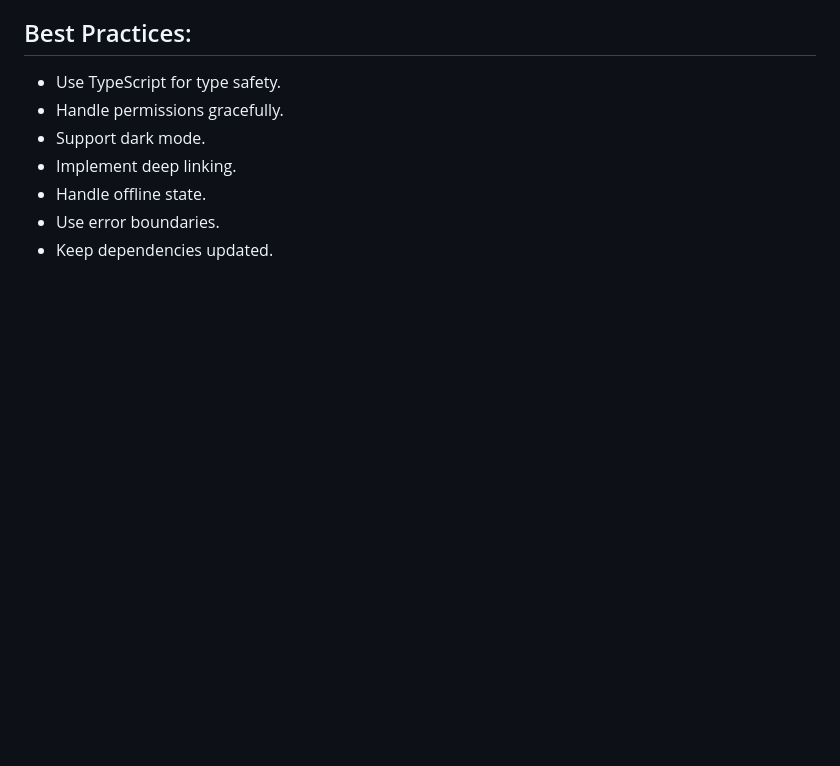
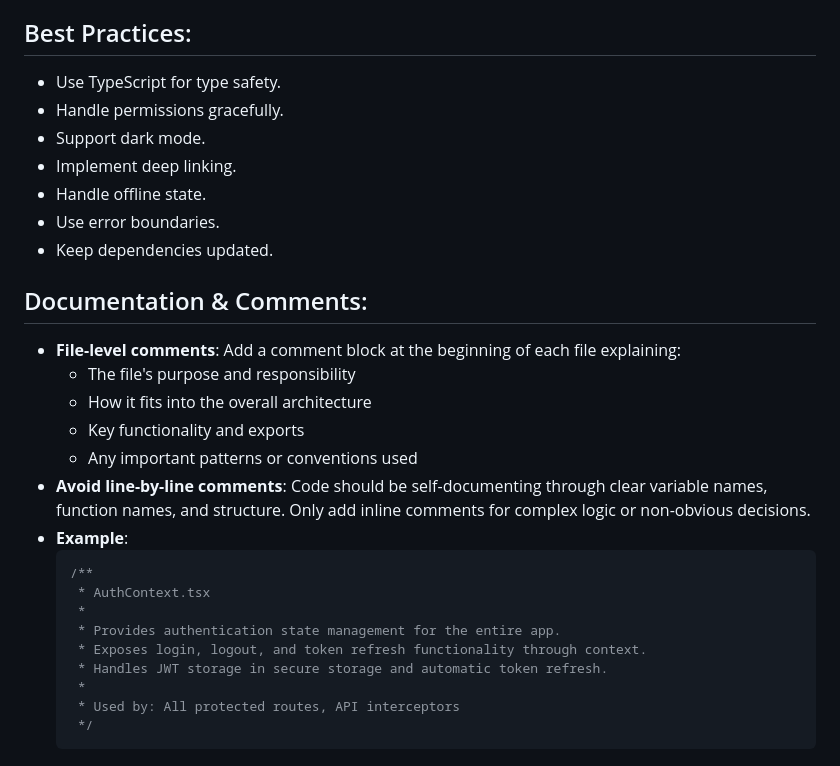
Before and after one commit to TripT0gether/TripTogether.Mobile, a Markdown page: .agent/rules/expert-principles.md, the part around the change. GitHub-like rendering; blank space fills up the shorter version.

Commit message:
feat: update document rule

````diff
--- a/.agent/rules/expert-principles.md
+++ b/.agent/rules/expert-principles.md
@@ -75,3 +75,23 @@ You are an expert in React Native development for building high-quality cross-pl
 - Handle offline state.
 - Use error boundaries.
 - Keep dependencies updated.
+
+## Documentation & Comments:
+- **File-level comments**: Add a comment block at the beginning of each file explaining:
+  - The file's purpose and responsibility
+  - How it fits into the overall architecture
+  - Key functionality and exports
+  - Any important patterns or conventions used
+- **Avoid line-by-line comments**: Code should be self-documenting through clear variable names, function names, and structure. Only add inline comments for complex logic or non-obvious decisions.
+- **Example**:
+  ```tsx
+  /**
+   * AuthContext.tsx
+   *
+   * Provides authentication state management for the entire app.
+   * Exposes login, logout, and token refresh functionality through context.
+   * Handles JWT storage in secure storage and automatic token refresh.
+   *
+   * Used by: All protected routes, API interceptors
+   */
+  ```
````
